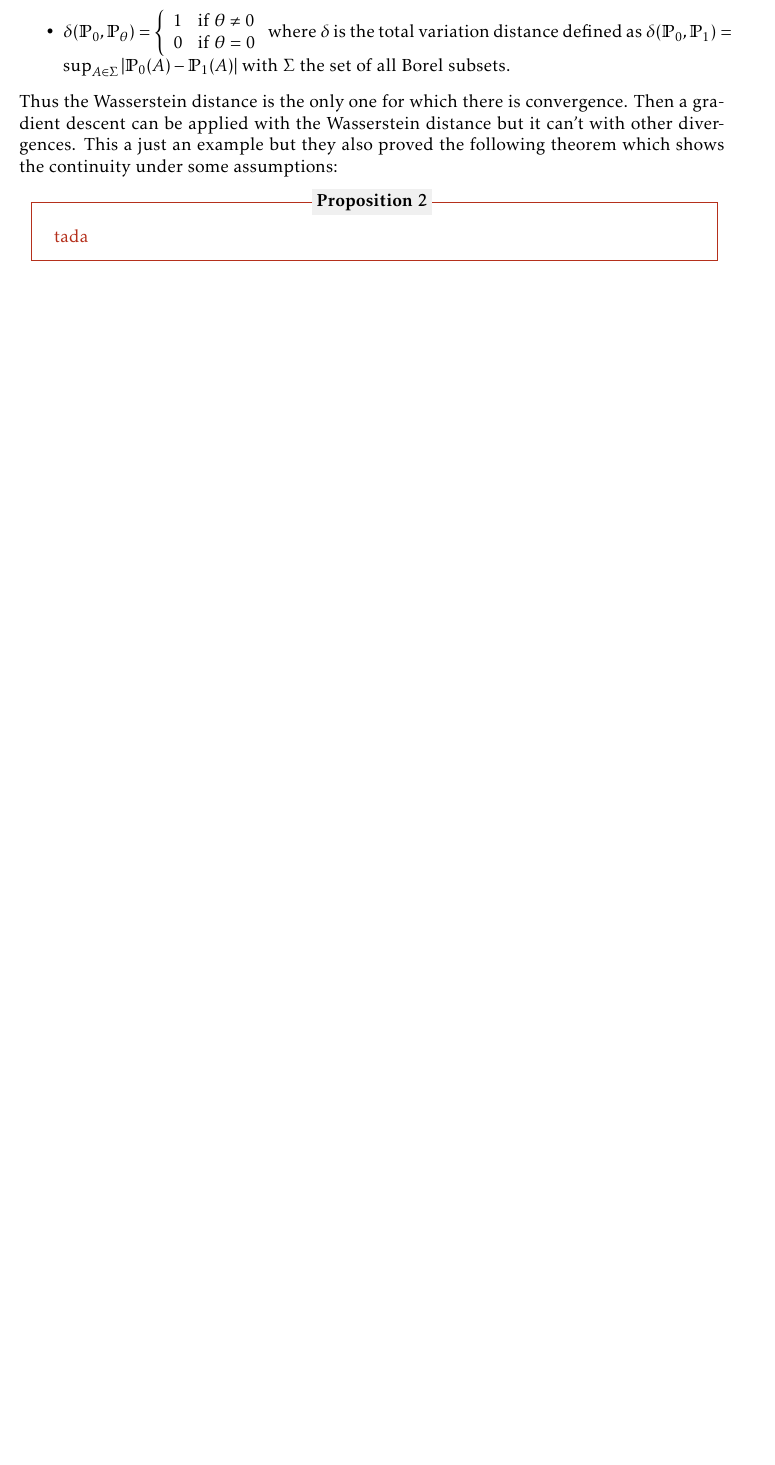
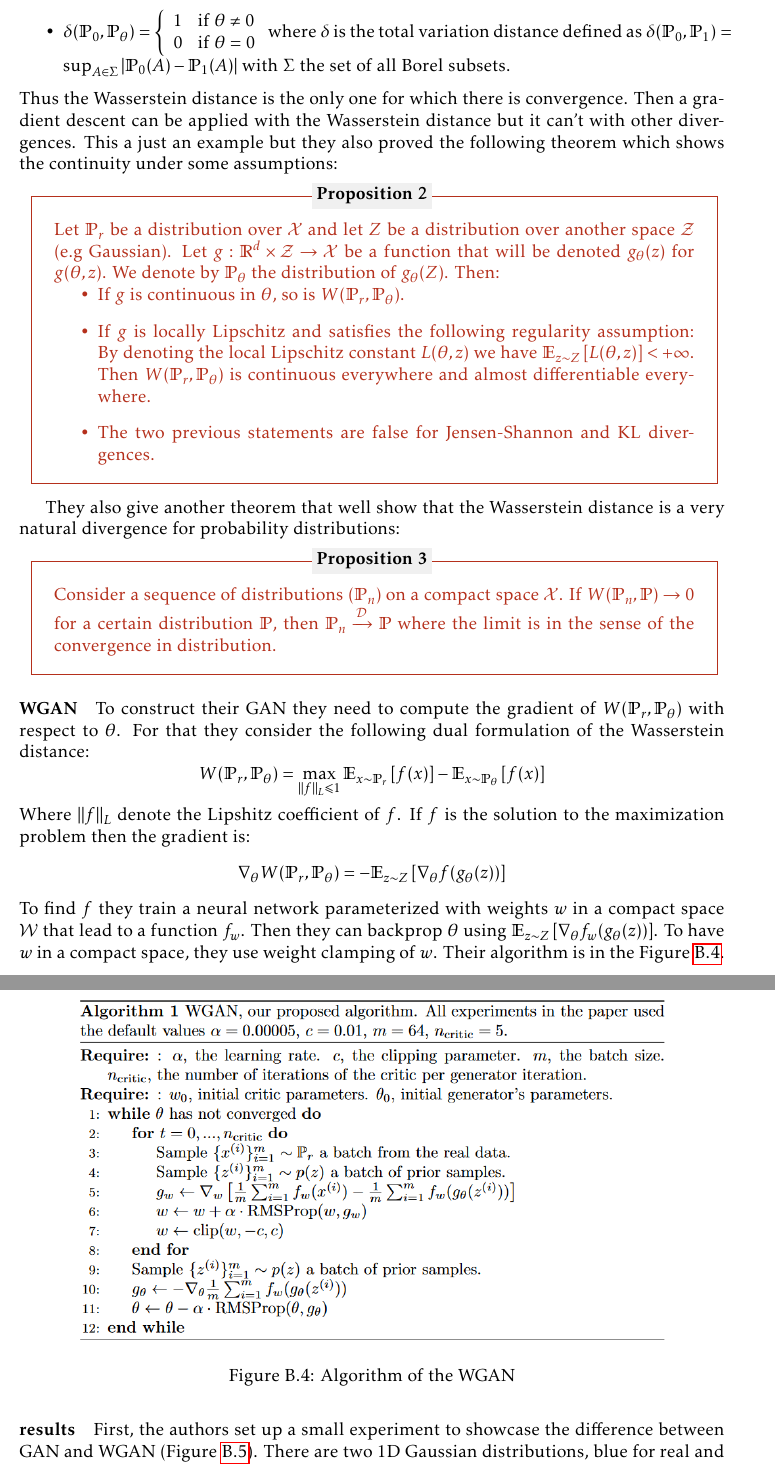
Before and after one commit to Nanored4498/ML-Project, a LaTeX book (report/report.tex, which reads report/papers.tex): part of page 19 of 25 before the commit and two parts of pages 19 and 20 of 27 after it, the two joined at a grey line, cut so that both start at the same text, the shorter picture padded with empty space. Compiled offline with pdfLaTeX.

Commit message:
plus que les résultats WGAN

```diff
--- a/report/papers.tex
+++ b/report/papers.tex
@@ -88,5 +88,33 @@ They illustrate the interest of Wasserstein distance on the convergence of the p
 Thus the Wasserstein distance is the only one for which there is convergence. Then a gradient descent can be applied with the Wasserstein distance but it can't with other divergences. This a just an example but they also proved the following theorem which shows the continuity under some assumptions:
 
 \PROP{
-	tada
+	Let $\Pp_r$ be a distribution over $\mathcal{X}$ and let $Z$ be a distribution over another space $\mathcal{Z}$ (e.g Gaussian). Let $g : \R^d \times \mathcal{Z} \rightarrow \mathcal{X}$ be a function that will be denoted $g_\theta(z)$ for $g(\theta, z)$. We denote by $\Pp_\theta$ the distribution of $g_\theta(Z)$. Then:
+	\begin{itemize}
+		\item If $g$ is continuous in $\theta$, so is $W(\Pp_r, \Pp_\theta)$.
+		\item If $g$ is locally Lipschitz and satisfies the following regularity assumption: By denoting the local Lipschitz constant $L(\theta, z)$ we have $\E_{z \sim Z} \left[ L(\theta, z) \right] < + \infty$. Then $W(\Pp_r, \Pp_\theta)$ is continuous everywhere and almost differentiable everywhere.
+		\item The two previous statements are false for Jensen-Shannon and KL divergences.
+	\end{itemize}
 }
+
+They also give another theorem that well show that the Wasserstein distance is a very natural divergence for probability distributions:
+
+\PROP{
+	Consider a sequence of distributions $(\Pp_n)$ on a compact space $\mathcal{X}$. If $W(\Pp_n, \Pp) \rightarrow 0$ for a certain distribution $\Pp$, then $\Pp_n \xrightarrow{\mathcal{D}} \Pp$ where the limit is in the sense of the convergence in distribution.
+}
+
+\paragraph{WGAN}
+To construct their GAN they need to compute the gradient of $W(\Pp_r, \Pp_\theta)$ with respect to $\theta$. For that they consider the following dual formulation of the Wasserstein distance:
+$$ W(\Pp_r ,\Pp_\theta) = \max_{\| f \|_L \leqslant 1} \E_{x \sim \Pp_r} \left[ f(x) \right] - \E_{x \sim \Pp_\theta} \left[ f(x) \right] $$
+Where $\| f \|_L$ denote the Lipshitz coefficient of $f$. If $f$ is the solution to the maximization problem then the gradient is:
+$$ \nabla_\theta W(\Pp_r, \Pp_\theta) = - \E_{z \sim Z} \left[ \nabla_\theta f(g_\theta(z)) \right] $$
+To find $f$ they train a neural network parameterized with weights $w$ in a compact space $\mathcal{W}$ that lead to a function $f_w$. Then they can backprop $\theta$ using $\E_{z \sim Z} \left[ \nabla_\theta f_w (g_\theta(z)) \right]$.  To have $w$ in a compact space, they use weight clamping of $w$. Their algorithm is in the \figurename~\ref{algo}.
+
+\begin{figure}[t]
+	\centering
+	\includegraphics[scale=0.6]{algorithm.png}
+	\caption{Algorithm of the WGAN}
+	\label{algo}
+\end{figure}
+
+\paragraph{results}
+First, the authors set up a small experiment to showcase the difference between GAN and WGAN (\figurename~\ref{compa}). There are two 1D Gaussian distributions, blue for real and green for fake. Train a GAN discriminator and WGAN critic to optimality, then plot their values over the space. The red curve is the GAN discriminator output, and the cyan curve is the WGAN critic output.
```
Also changed, not shown: report/ims/algorithm.png (added), report/ims/wgan_res.png (added), report/papers.tex (11 more changed lines).
